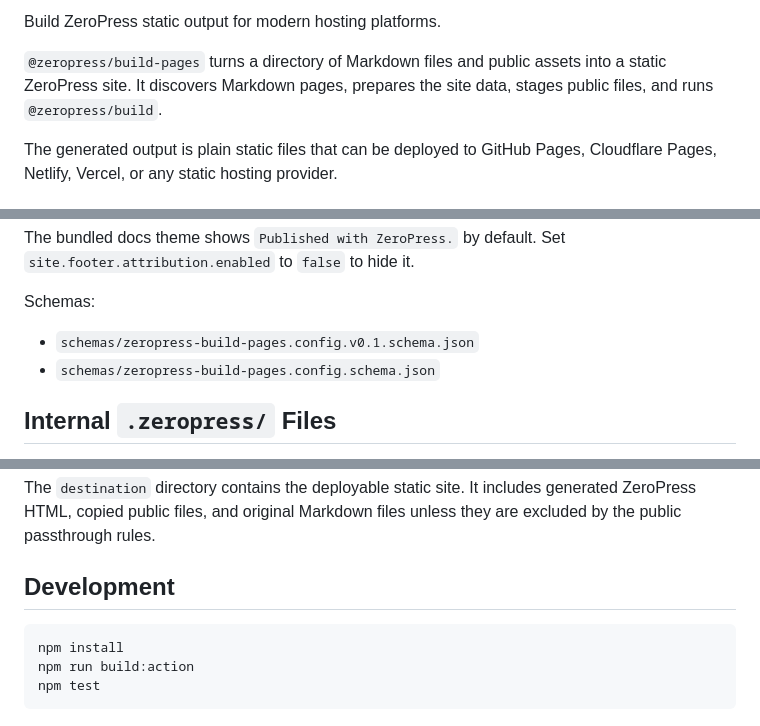
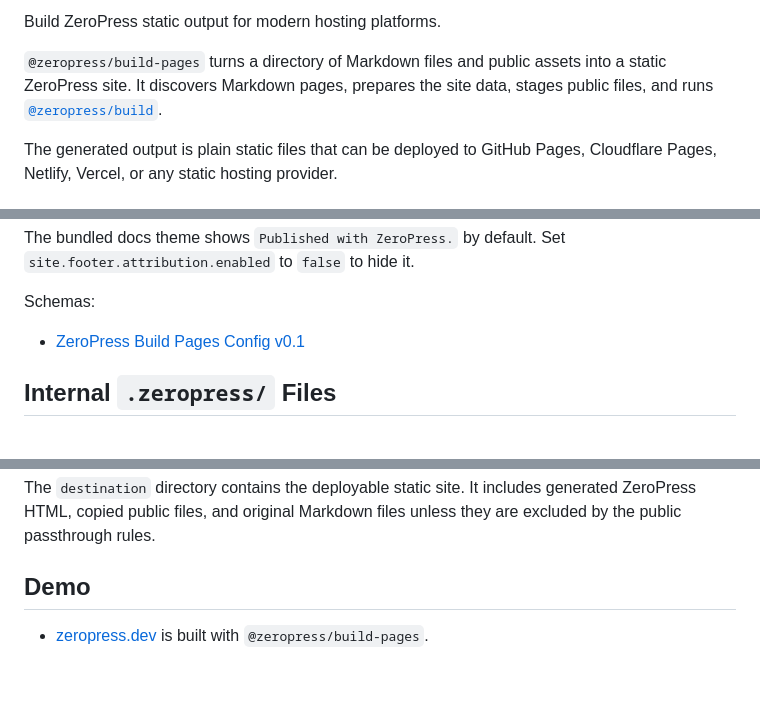
Before and after one commit to zeropress-app/zeropress-build-pages, a Markdown page: README.md, 3 parts joined by grey strips. GitHub-like rendering; blank space fills up the shorter version.

````diff
--- a/README.md
+++ b/README.md
@@ -2,7 +5,7 @@
 
 Build ZeroPress static output for modern hosting platforms.
 
-`@zeropress/build-pages` turns a directory of Markdown files and public assets into a static ZeroPress site. It discovers Markdown pages, prepares the site data, stages public files, and runs `@zeropress/build`.
+`@zeropress/build-pages` turns a directory of Markdown files and public assets into a static ZeroPress site. It discovers Markdown pages, prepares the site data, stages public files, and runs [`@zeropress/build`](https://github.com/zeropress-app/zeropress-build).
 
 The generated output is plain static files that can be deployed to GitHub Pages, Cloudflare Pages, Netlify, Vercel, or any static hosting provider.
 
@@ -276,8 +323,7 @@ The bundled docs theme shows `Published with ZeroPress.` by default. Set `site.f
 
 Schemas:
 
-- `schemas/zeropress-build-pages.config.v0.1.schema.json`
-- `schemas/zeropress-build-pages.config.schema.json`
+- [ZeroPress Build Pages Config v0.1](https://zeropress.dev/schemas/zeropress-build-pages.config.v0.1.schema.json)
 
 ## Internal `.zeropress/` Files
 
@@ -303,10 +349,6 @@ Build Pages writes internal working files to `.zeropress/` in the current workin
 
 The `destination` directory contains the deployable static site. It includes generated ZeroPress HTML, copied public files, and original Markdown files unless they are excluded by the public passthrough rules.
 
-## Development
+## Demo
 
-```bash
-npm install
-npm run build:action
-npm test
-```
+- [zeropress.dev](https://github.com/zeropress-app/zeropress.dev) is built with `@zeropress/build-pages`.
````
Also changed, not shown: other parts of README.md (+56 -9 lines).
